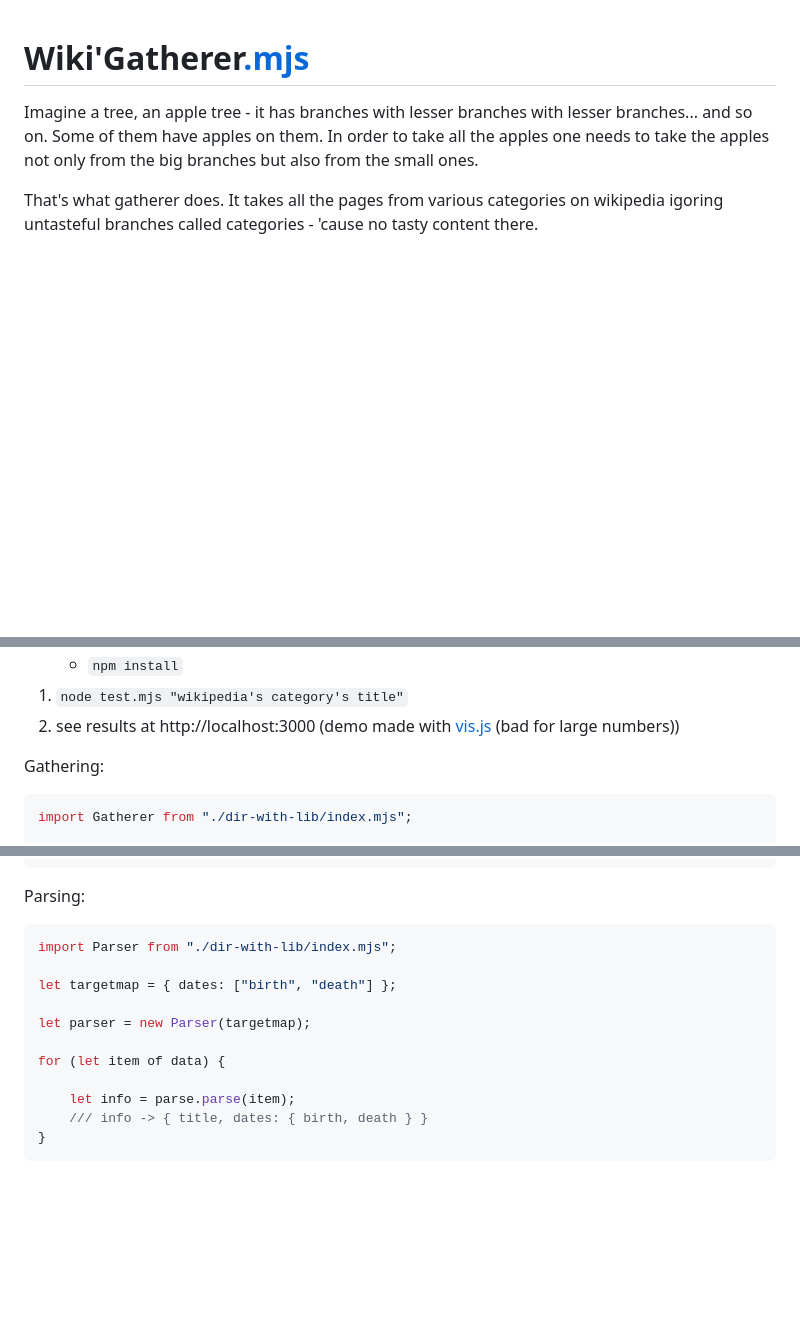
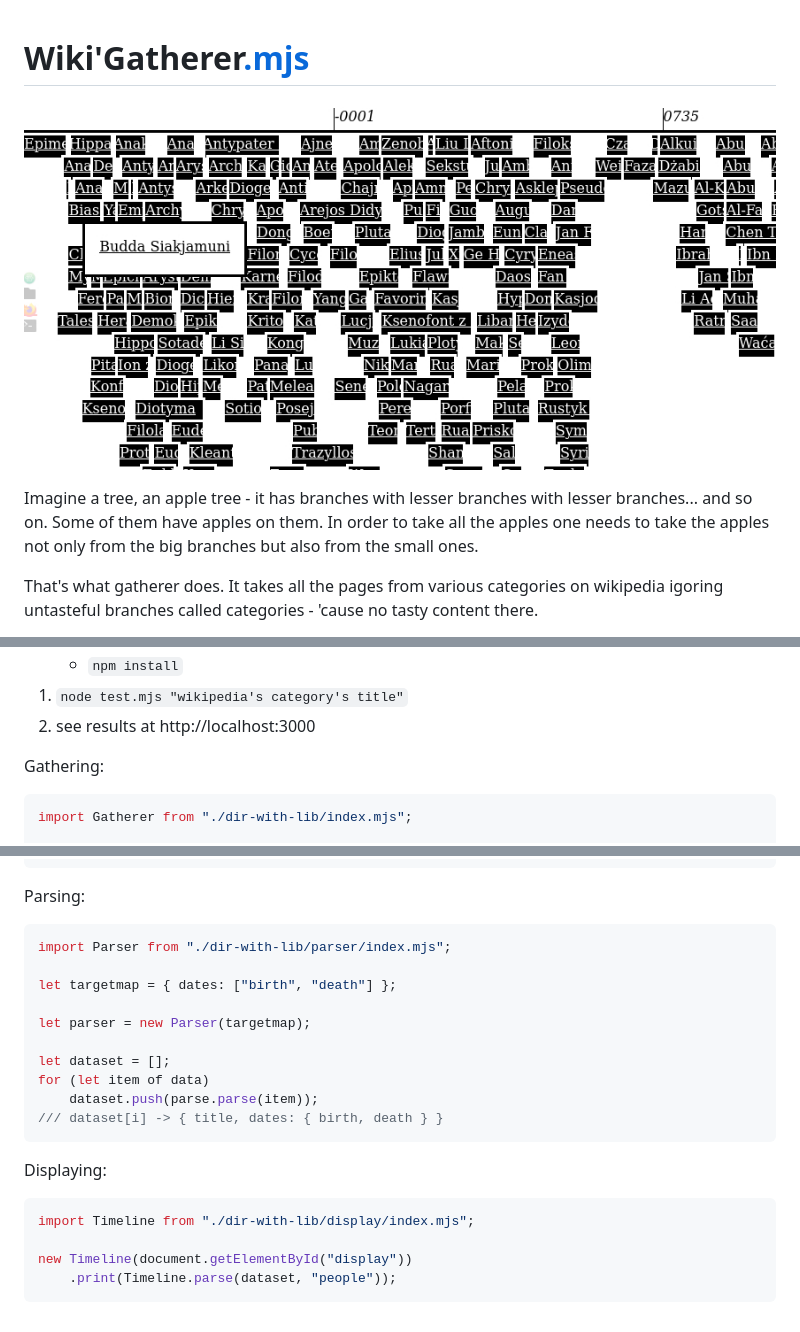
Before and after one commit to adamAfro/wiki-gatherer, a Markdown page: README.MD, 3 parts joined by grey strips. GitHub-like rendering; pictures changed too: assets/timeline-screenshot.jpeg (added); blank space fills up the shorter version.

Commit message:
custom timeline for diplsaying and instr. how to use it

````diff
--- a/README.MD
+++ b/README.MD
@@ -1,5 +1,7 @@
 Wiki'Gatherer[.mjs](https://github.com/adamAfro/wiki-gatherer/blob/master/index.mjs)
-=================
+===================
+
+![A place for a screenshot](assets/timeline-screenshot.jpeg)
 
 Imagine a tree, an apple tree - it has branches with lesser branches with lesser branches...
 and so on. Some of them have apples on them. In order to take all the apples one needs
@@ -18,7 +20,7 @@ Installation and testing
     - `cd WGDir`
     - `npm install`
 1. `node test.mjs "wikipedia's category's title"`
-2. see results at http://localhost:3000 (demo made with [vis.js](https://visjs.org/) (bad for large numbers))
+2. see results at http://localhost:3000
 
 Gathering:
 ```JS
@@ -39,15 +41,22 @@ let data = await gatherer.gather(category.title);
 
 Parsing:
 ```JS
-import Parser from "./dir-with-lib/index.mjs";
+import Parser from "./dir-with-lib/parser/index.mjs";
 
 let targetmap = { dates: ["birth", "death"] };
 
 let parser = new Parser(targetmap);
 
-for (let item of data) {
+let dataset = [];
+for (let item of data)
+    dataset.push(parse.parse(item));
+/// dataset[i] -> { title, dates: { birth, death } }
+```
 
-    let info = parse.parse(item);
-    /// info -> { title, dates: { birth, death } }
-}
+Displaying:
+```JS
+import Timeline from "./dir-with-lib/display/index.mjs";
+
+new Timeline(document.getElementById("display"))
+    .print(Timeline.parse(dataset, "people"));
 ```
````
Also changed, not shown: assets/wikistamp.png (added), 4 other files.
